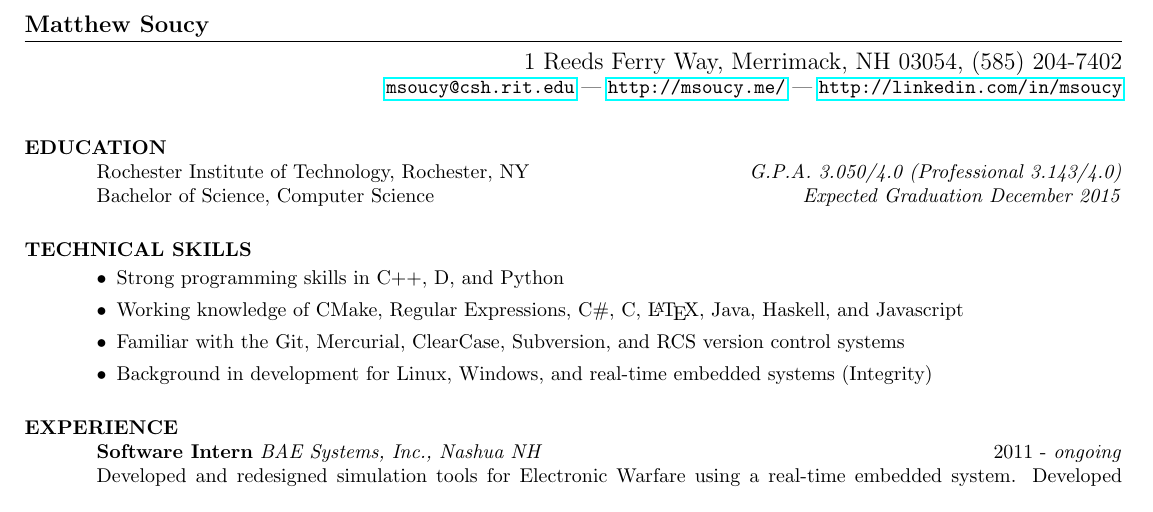
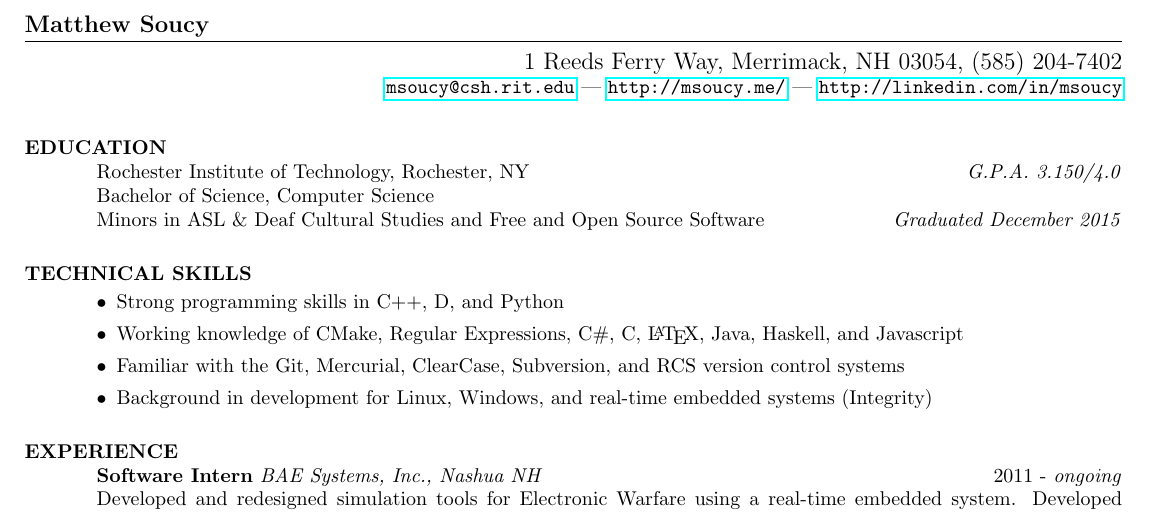
Before and after one commit to msoucy/Resume, a LaTeX CV (resume.tex): part of the page, cut so that both start at the same text. Compiled offline with pdfLaTeX.

Commit message:
Update academic information

```diff
--- a/resume.tex
+++ b/resume.tex
@@ -29,11 +29,13 @@
 
 	Rochester Institute of Technology, Rochester, NY
 	\hfill
-	\textit{G.P.A. 3.050/4.0 (Professional 3.143/4.0)}
+	\textit{G.P.A. 3.150/4.0}
 	\\
 	Bachelor of Science, Computer Science
+	\\
+	Minors in ASL \& Deaf Cultural Studies and Free and Open Source Software
 	\hfill
-	\textit{Expected Graduation December 2015}
+	\textit{Graduated December 2015}
 
 \section{TECHNICAL SKILLS}
 
```
